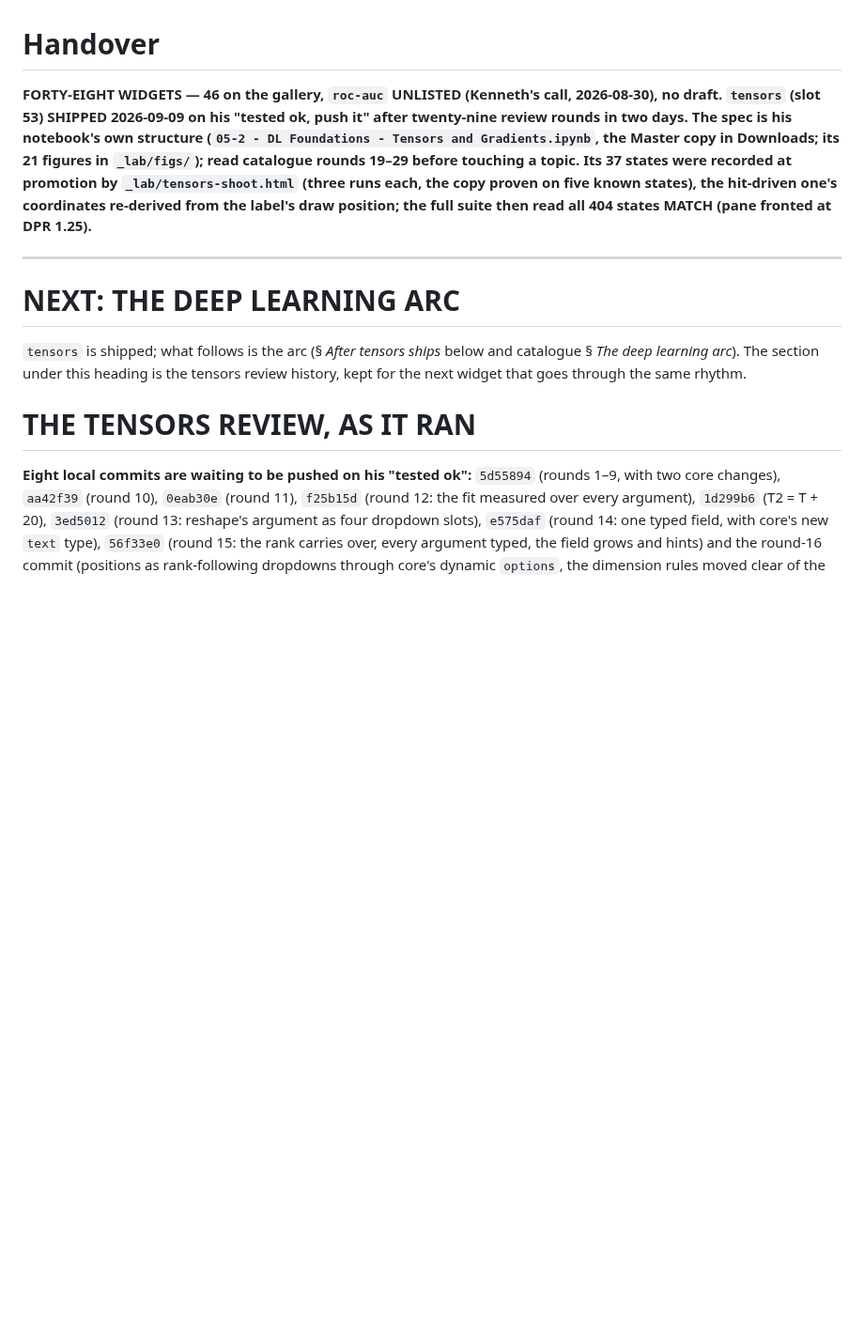
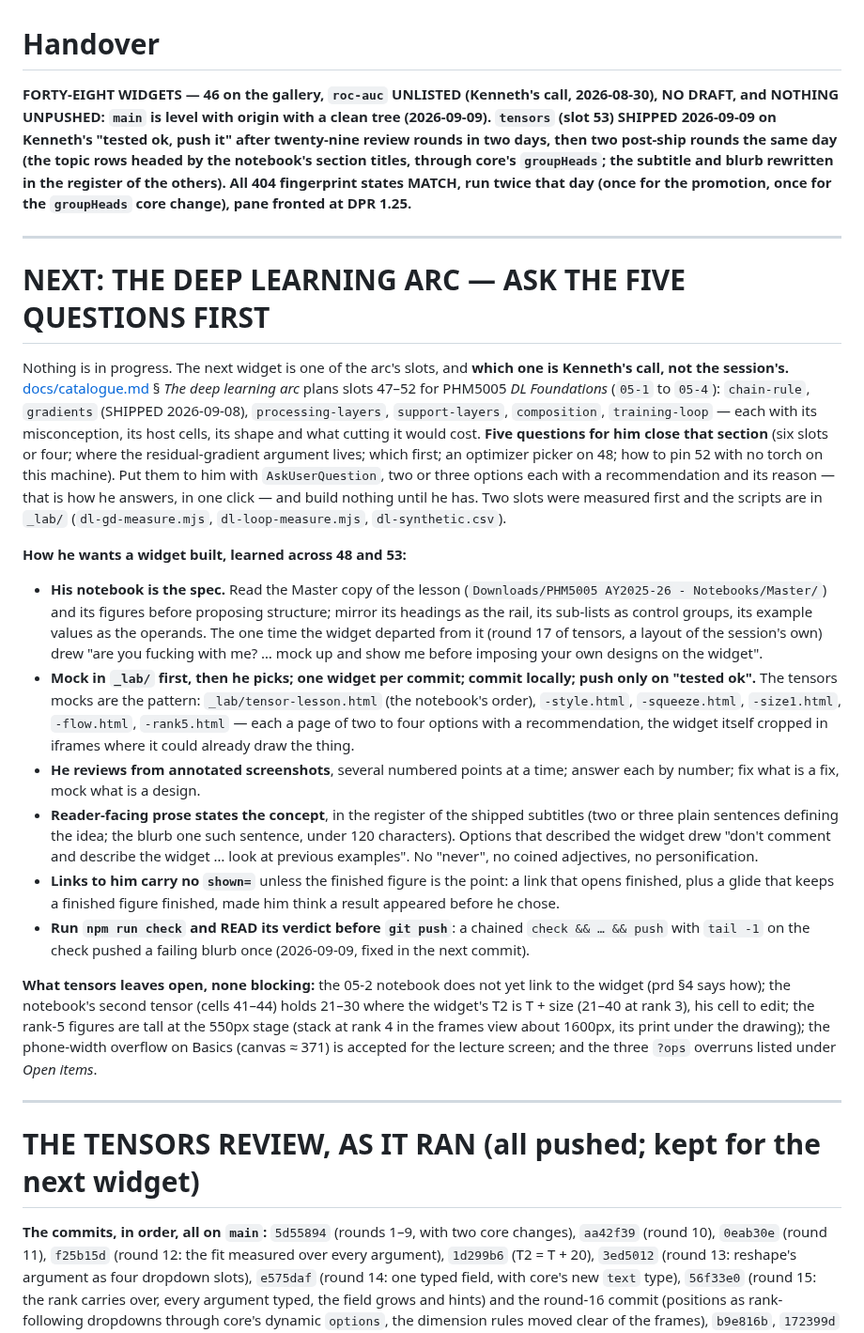
Before and after one commit to nusmedicine/statml, a Markdown page: HANDOVER.md, the part around one of its changes. Shown at 94% size. Rendered like a GitHub page; blank space fills up the shorter version.

Commit message:
Handover: tensors shipped and pushed, nothing in progress; the next task is the deep learning arc, after Kenneth's five answers
Co-Authored-By: Claude Fable 5.1 <noreply@anthropic.com>

```diff
--- a/HANDOVER.md
+++ b/HANDOVER.md
@@ -1,28 +1,76 @@
 # Handover
 
 **FORTY-EIGHT WIDGETS — 46 on the gallery, `roc-auc` UNLISTED (Kenneth's
-call, 2026-08-30), no draft. `tensors` (slot 53) SHIPPED 2026-09-09 on his
-"tested ok, push it" after twenty-nine review rounds in two days. **The
-spec is his notebook's own structure** (`05-2 - DL Foundations - Tensors
-and Gradients.ipynb`, the Master copy in Downloads; its 21 figures in
-`_lab/figs/`); read catalogue rounds 19–29 before touching a topic. Its 37
-states were recorded at promotion by `_lab/tensors-shoot.html` (three runs
-each, the copy proven on five known states), the hit-driven one's
-coordinates re-derived from the label's draw position; the full suite
-then read all 404 states MATCH (pane fronted at DPR 1.25).**
+call, 2026-08-30), NO DRAFT, and NOTHING UNPUSHED: `main` is level with
+origin with a clean tree (2026-09-09). `tensors` (slot 53) SHIPPED
+2026-09-09 on Kenneth's "tested ok, push it" after twenty-nine review
+rounds in two days, then two post-ship rounds the same day (the topic rows
+headed by the notebook's section titles, through core's `groupHeads`; the
+subtitle and blurb rewritten in the register of the others). All 404
+fingerprint states MATCH, run twice that day (once for the promotion, once
+for the `groupHeads` core change), pane fronted at DPR 1.25.**
 
 ---
 
-# NEXT: THE DEEP LEARNING ARC
-
-`tensors` is shipped; what follows is the arc (§ *After tensors ships* below
-and catalogue § *The deep learning arc*). The section under this heading is
-the tensors review history, kept for the next widget that goes through the
-same rhythm.
-
-# THE TENSORS REVIEW, AS IT RAN
-
-**Eight local commits are waiting to be pushed on his "tested ok":**
+# NEXT: THE DEEP LEARNING ARC — ASK THE FIVE QUESTIONS FIRST
+
+Nothing is in progress. The next widget is one of the arc's slots, and
+**which one is Kenneth's call, not the session's.**
+[docs/catalogue.md](docs/catalogue.md) § *The deep learning arc* plans slots
+47–52 for PHM5005 *DL Foundations* (`05-1` to `05-4`): `chain-rule`,
+`gradients` (SHIPPED 2026-09-08), `processing-layers`, `support-layers`,
+`composition`, `training-loop` — each with its misconception, its host
+cells, its shape and what cutting it would cost. **Five questions for him
+close that section** (six slots or four; where the residual-gradient
+argument lives; which first; an optimizer picker on 48; how to pin 52
+with no torch on this machine). Put them to him with `AskUserQuestion`,
+two or three options each with a recommendation and its reason — that is
+how he answers, in one click — and build nothing until he has. Two slots
+were measured first and the scripts are in `_lab/` (`dl-gd-measure.mjs`,
+`dl-loop-measure.mjs`, `dl-synthetic.csv`).
+
+**How he wants a widget built, learned across 48 and 53:**
+
+- **His notebook is the spec.** Read the Master copy of the lesson
+  (`Downloads/PHM5005 AY2025-26 - Notebooks/Master/`) and its figures
+  before proposing structure; mirror its headings as the rail, its
+  sub-lists as control groups, its example values as the operands. The
+  one time the widget departed from it (round 17 of tensors, a layout of
+  the session's own) drew "are you fucking with me? … mock up and show me
+  before imposing your own designs on the widget".
+- **Mock in `_lab/` first, then he picks; one widget per commit; commit
+  locally; push only on "tested ok".** The tensors mocks are the pattern:
+  `_lab/tensor-lesson.html` (the notebook's order), `-style.html`,
+  `-squeeze.html`, `-size1.html`, `-flow.html`, `-rank5.html` — each a
+  page of two to four options with a recommendation, the widget itself
+  cropped in iframes where it could already draw the thing.
+- **He reviews from annotated screenshots**, several numbered points at a
+  time; answer each by number; fix what is a fix, mock what is a design.
+- **Reader-facing prose states the concept**, in the register of the
+  shipped subtitles (two or three plain sentences defining the idea; the
+  blurb one such sentence, under 120 characters). Options that described
+  the widget drew "don't comment and describe the widget … look at
+  previous examples". No "never", no coined adjectives, no personification.
+- **Links to him carry no `shown=`** unless the finished figure is the
+  point: a link that opens finished, plus a glide that keeps a finished
+  figure finished, made him think a result appeared before he chose.
+- **Run `npm run check` and READ its verdict before `git push`**: a chained
+  `check && … && push` with `tail -1` on the check pushed a failing blurb
+  once (2026-09-09, fixed in the next commit).
+
+**What tensors leaves open, none blocking:** the 05-2 notebook does not yet
+link to the widget (prd §4 says how); the notebook's second tensor (cells
+41–44) holds 21–30 where the widget's T2 is T + size (21–40 at rank 3),
+his cell to edit; the rank-5 figures are tall at the 550px stage (stack at
+rank 4 in the frames view about 1600px, its print under the drawing);
+the phone-width overflow on Basics (canvas ≈ 371) is accepted for the
+lecture screen; and the three `?ops` overruns listed under *Open items*.
+
+---
+
+# THE TENSORS REVIEW, AS IT RAN (all pushed; kept for the next widget)
+
+**The commits, in order, all on `main`:**
 `5d55894` (rounds 1–9, with two core changes), `aa42f39` (round 10),
 `0eab30e` (round 11), `f25b15d` (round 12: the fit measured over every
 argument), `1d299b6` (T2 = T + 20), `3ed5012` (round 13: reshape's
```
Also changed, not shown: other parts of HANDOVER.md (+5 -8 lines).
